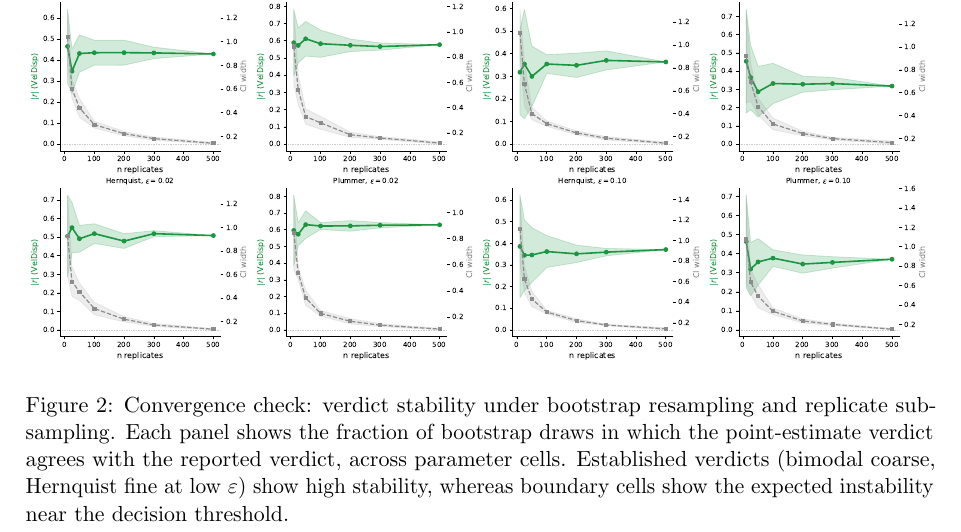
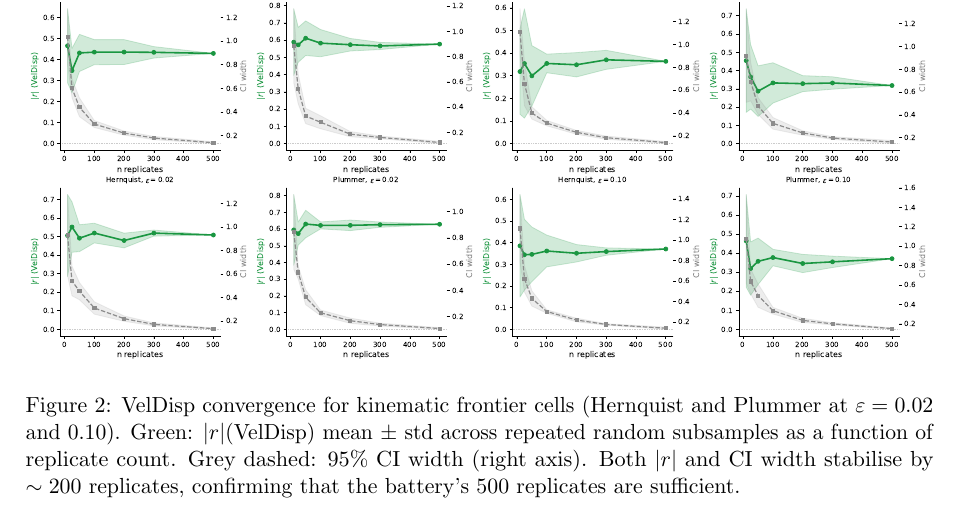
Before and after one commit to kunalb541/NBODY, a LaTeX paper (paper.tex): part of page 6 of 20, cut so that both start at the same text. Compiled offline with pdfLaTeX.

Commit message:
Fix fig16 caption: match actual figure content
Caption incorrectly described "fraction of bootstrap draws agreeing
with verdict". The figure actually shows |r|(VelDisp) convergence
curves with CI width vs replicate count. Fixed.

Co-Authored-By: Claude Sonnet 4.6 <noreply@anthropic.com>

```diff
--- a/paper.tex
+++ b/paper.tex
@@ -295,14 +295,13 @@ and replicate subsets yields consistent verdict assignments.
 \begin{figure}[htbp]
 \centering
 \includegraphics[width=\textwidth]{outputs/figures/fig16_convergence.pdf}
-\caption{Convergence check: verdict stability under bootstrap resampling
-  and replicate subsampling.
-  Each panel shows the fraction of bootstrap draws in which the
-  point-estimate verdict agrees with the reported verdict, across
-  parameter cells.
-  Established verdicts (bimodal coarse, Hernquist fine at low
-  $\heps$) show high stability, whereas boundary cells show the
-  expected instability near the decision threshold.}
+\caption{VelDisp convergence for kinematic frontier cells
+  (Hernquist and Plummer at $\heps = 0.02$ and $0.10$).
+  Green: $|r|$(VelDisp) mean $\pm$ std across repeated random subsamples
+  as a function of replicate count.
+  Grey dashed: 95\% CI width (right axis).
+  Both $|r|$ and CI width stabilise by $\sim 200$ replicates,
+  confirming that the battery's 500 replicates are sufficient.}
 \label{fig:convergence}
 \end{figure}
 % SUPPLEMENTARY CANDIDATE: Fig 16 (convergence) could move to appendix.
```
Also changed, not shown: paper.pdf.
